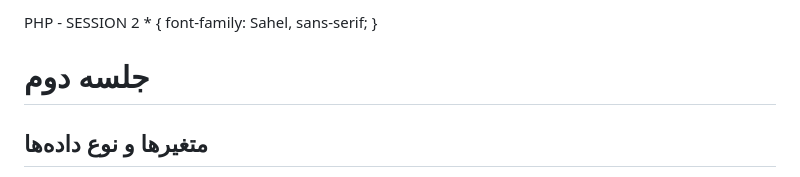
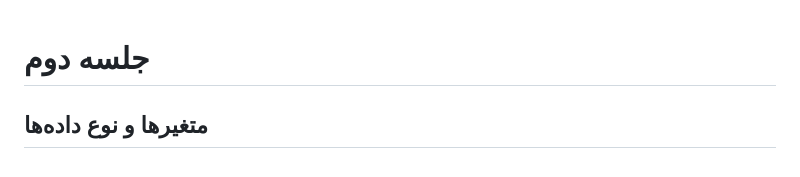
Before and after one commit to usermp/php-tutorial, a Markdown page: episode2.md, the part around the change. GitHub-like rendering.

```diff
--- a/episode2.md
+++ b/episode2.md
@@ -1,5 +1,3 @@
-PHP - SESSION 2    \* { font-family: Sahel, sans-serif; }
-
 جلسه دوم
 ========
 
```
Also changed, not shown: episode1.md (+2 -1 lines).
